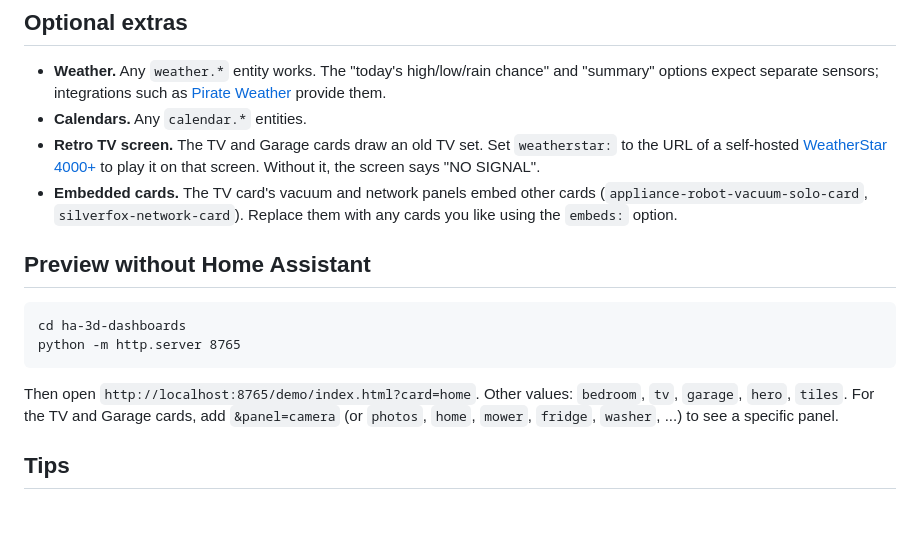
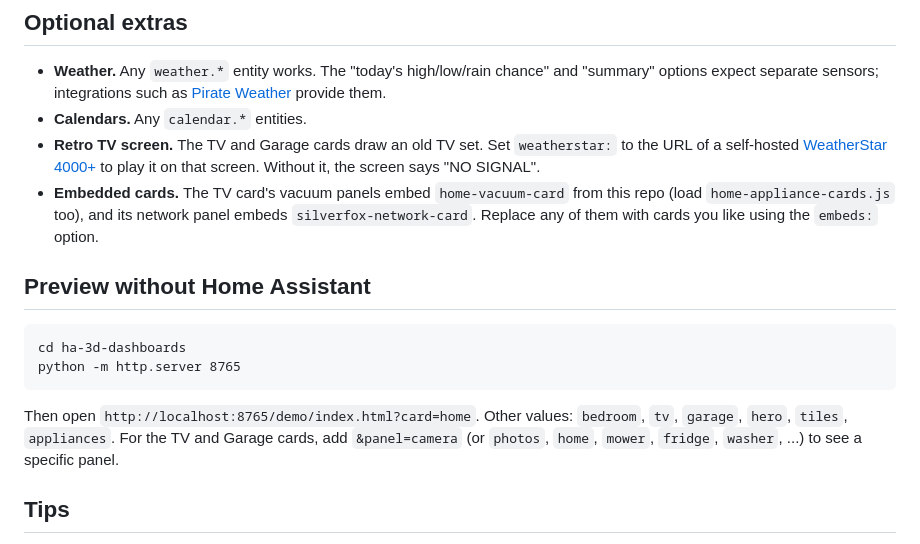
Before and after one commit to sbirchfield70/ha-3d-dashboards, a Markdown page: README.md, the part around one of its changes. Rendered like a GitHub page; blank space fills up the shorter version.

````diff
--- a/README.md
+++ b/README.md
@@ -55,7 +60,7 @@ If you don't own a device (say, a litter box), you can leave its option alone. T
 - **Weather.** Any `weather.*` entity works. The "today's high/low/rain chance" and "summary" options expect separate sensors; integrations such as [Pirate Weather](https://github.com/Pirate-Weather/pirate-weather-ha) provide them.
 - **Calendars.** Any `calendar.*` entities.
 - **Retro TV screen.** The TV and Garage cards draw an old TV set. Set `weatherstar:` to the URL of a self-hosted [WeatherStar 4000+](https://github.com/netbymatt/ws4kp) to play it on that screen. Without it, the screen says "NO SIGNAL".
-- **Embedded cards.** The TV card's vacuum and network panels embed other cards (`appliance-robot-vacuum-solo-card`, `silverfox-network-card`). Replace them with any cards you like using the `embeds:` option.
+- **Embedded cards.** The TV card's vacuum panels embed `home-vacuum-card` from this repo (load `home-appliance-cards.js` too), and its network panel embeds `silverfox-network-card`. Replace any of them with cards you like using the `embeds:` option.
 
 ## Preview without Home Assistant
 
@@ -64,7 +69,7 @@ cd ha-3d-dashboards
 python -m http.server 8765
 ```
 
-Then open `http://localhost:8765/demo/index.html?card=home`. Other values: `bedroom`, `tv`, `garage`, `hero`, `tiles`. For the TV and Garage cards, add `&panel=camera` (or `photos`, `home`, `mower`, `fridge`, `washer`, ...) to see a specific panel.
+Then open `http://localhost:8765/demo/index.html?card=home`. Other values: `bedroom`, `tv`, `garage`, `hero`, `tiles`, `appliances`. For the TV and Garage cards, add `&panel=camera` (or `photos`, `home`, `mower`, `fridge`, `washer`, ...) to see a specific panel.
 
 ## Tips
 
````
Also changed, not shown: other parts of README.md (+5 -0 lines), docs/appliance-cards.md (added, +210 -0 lines), screenshots/appliances.png (added), 5 other files.
